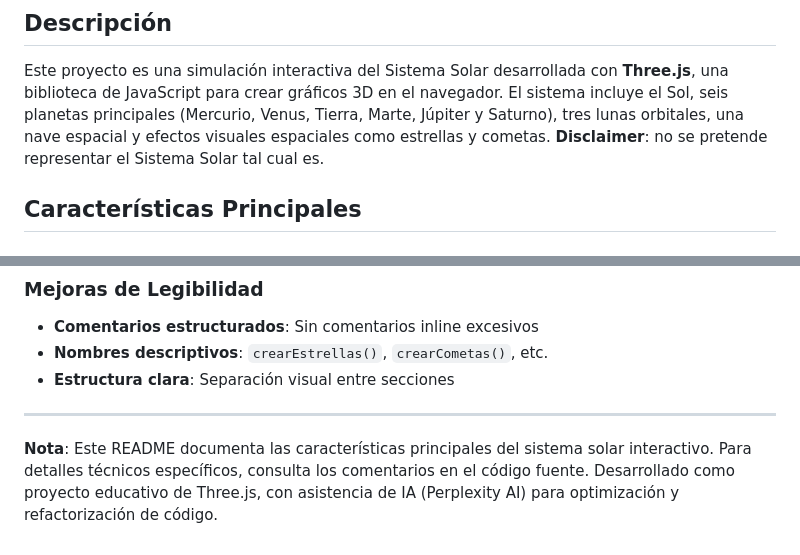
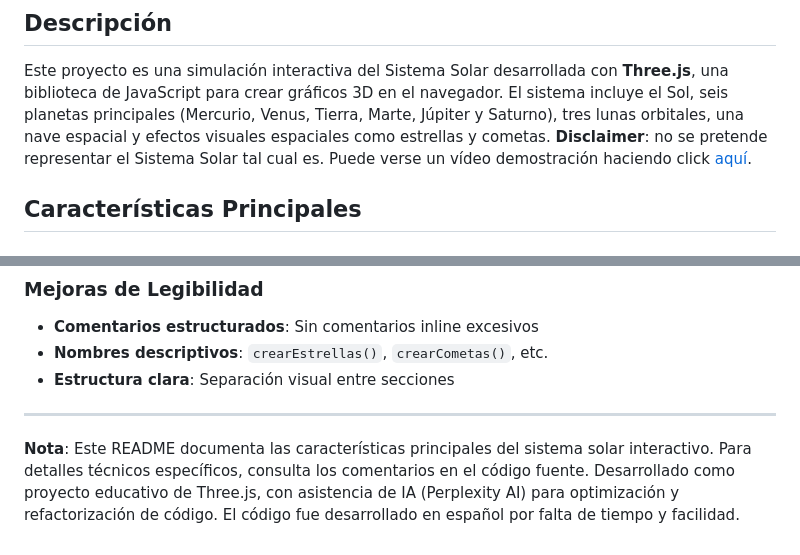
Before and after one commit to Juanquirr/IG, a Markdown page: S6S7/README.md, 2 parts joined by grey strips. GitHub-like rendering.

Commit message:
Update README with demo video link and language note
Added a link to a demonstration video and clarified the language used in the project.

```diff
--- a/S6S7/README.md
+++ b/S6S7/README.md
@@ -7,7 +7,7 @@
 ## Descripción
 
 Este proyecto es una simulación interactiva del Sistema Solar desarrollada con **Three.js**, una biblioteca de JavaScript para crear gráficos 3D en el navegador. El sistema incluye el Sol, seis planetas principales (Mercurio, Venus, Tierra, Marte, Júpiter y Saturno), tres lunas orbitales, una nave espacial y efectos visuales espaciales como estrellas y cometas.
-**Disclaimer**: no se pretende representar el Sistema Solar tal cual es.
+**Disclaimer**: no se pretende representar el Sistema Solar tal cual es. Puede verse un vídeo demostración haciendo click [aquí](https://youtu.be/dPjmjqterL0).
 
 ## Características Principales
 
@@ -225,4 +225,4 @@ Este proyecto ha sido optimizado mediante asistencia de IA para:
 ***
 
 **Nota**: Este README documenta las características principales del sistema solar interactivo. Para detalles técnicos específicos, consulta los comentarios en el código fuente.
-Desarrollado como proyecto educativo de Three.js, con asistencia de IA (Perplexity AI) para optimización y refactorización de código.
+Desarrollado como proyecto educativo de Three.js, con asistencia de IA (Perplexity AI) para optimización y refactorización de código. El código fue desarrollado en español por falta de tiempo y facilidad.
```
